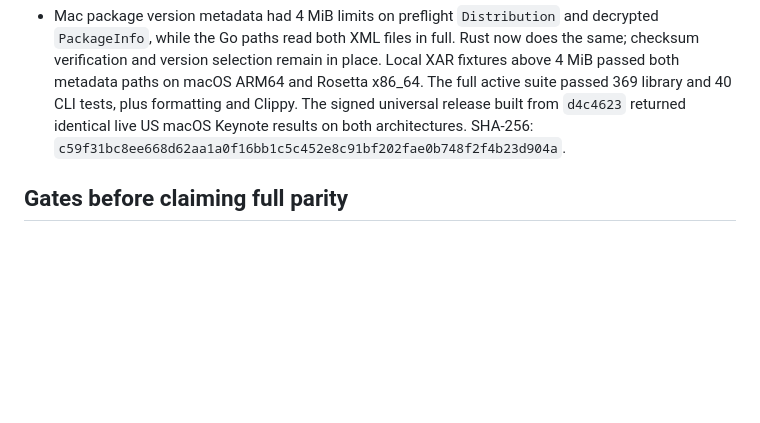
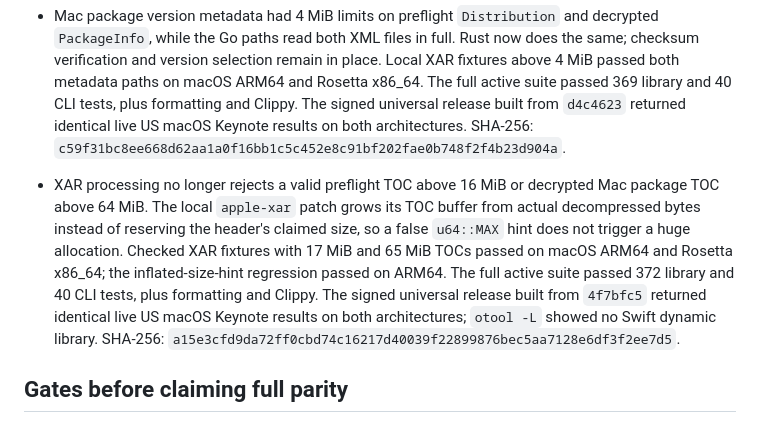
Before and after one commit to everettjf/ipatool-rs, a Markdown page: PORTING.md, the part around the change. Rendered like a GitHub page; blank space fills up the shorter version.

Commit message:
Record large XAR TOC parity verification

```diff
--- a/PORTING.md
+++ b/PORTING.md
@@ -182,6 +182,7 @@ The 2026-10-27 help-only audit compared long flags on the root command, `auth` a
 - IPA platform validation no longer rejects an otherwise valid `Payload/*.app/Info.plist` above 4 MiB; the Go validator reads the full member. A standalone Go plist probe accepted a 4,194,606-byte plist, and the Rust ZIP regression accepted an IPA carrying the same scale of metadata on macOS ARM64 and Rosetta x86_64. The full active suite passed 366 library and 40 CLI tests, plus formatting and Clippy. The signed universal release built from `175c8d0` returned identical live US macOS Keynote results on both architectures. SHA-256: `df076437b3462101270936137ba269a93596e6eb19350eccf8916eed88129d4b`.
 - SINF injection had a second 4 MiB cap on IPA `Info.plist` and `SC_Info/Manifest.plist`; the Go replication path reads both in full. Rust now accepts either larger plist while preserving SINF path selection and ZIP publication. The focused regression passed on macOS ARM64 and Rosetta x86_64, and 367 active library tests, 40 CLI tests, formatting, and Clippy passed. The signed universal release built from `416aa9d` returned identical live US macOS Keynote results on both architectures. SHA-256: `8601f499dcabc37c22aef87713392299e4dff563a692c4d014b00320d4453e9f`.
 - Mac package version metadata had 4 MiB limits on preflight `Distribution` and decrypted `PackageInfo`, while the Go paths read both XML files in full. Rust now does the same; checksum verification and version selection remain in place. Local XAR fixtures above 4 MiB passed both metadata paths on macOS ARM64 and Rosetta x86_64. The full active suite passed 369 library and 40 CLI tests, plus formatting and Clippy. The signed universal release built from `d4c4623` returned identical live US macOS Keynote results on both architectures. SHA-256: `c59f31bc8ee668d62aa1a0f16bb1c5c452e8c91bf202fae0b748f2f4b23d904a`.
+- XAR processing no longer rejects a valid preflight TOC above 16 MiB or decrypted Mac package TOC above 64 MiB. The local `apple-xar` patch grows its TOC buffer from actual decompressed bytes instead of reserving the header's claimed size, so a false `u64::MAX` hint does not trigger a huge allocation. Checked XAR fixtures with 17 MiB and 65 MiB TOCs passed on macOS ARM64 and Rosetta x86_64; the inflated-size-hint regression passed on ARM64. The full active suite passed 372 library and 40 CLI tests, plus formatting and Clippy. The signed universal release built from `4f7bfc5` returned identical live US macOS Keynote results on both architectures; `otool -L` showed no Swift dynamic library. SHA-256: `a15e3cfd9da72ff0cbd74c16217d40039f22899876bec5aa7128e6df3f2ee7d5`.
 
 ## Gates before claiming full parity
 
```
